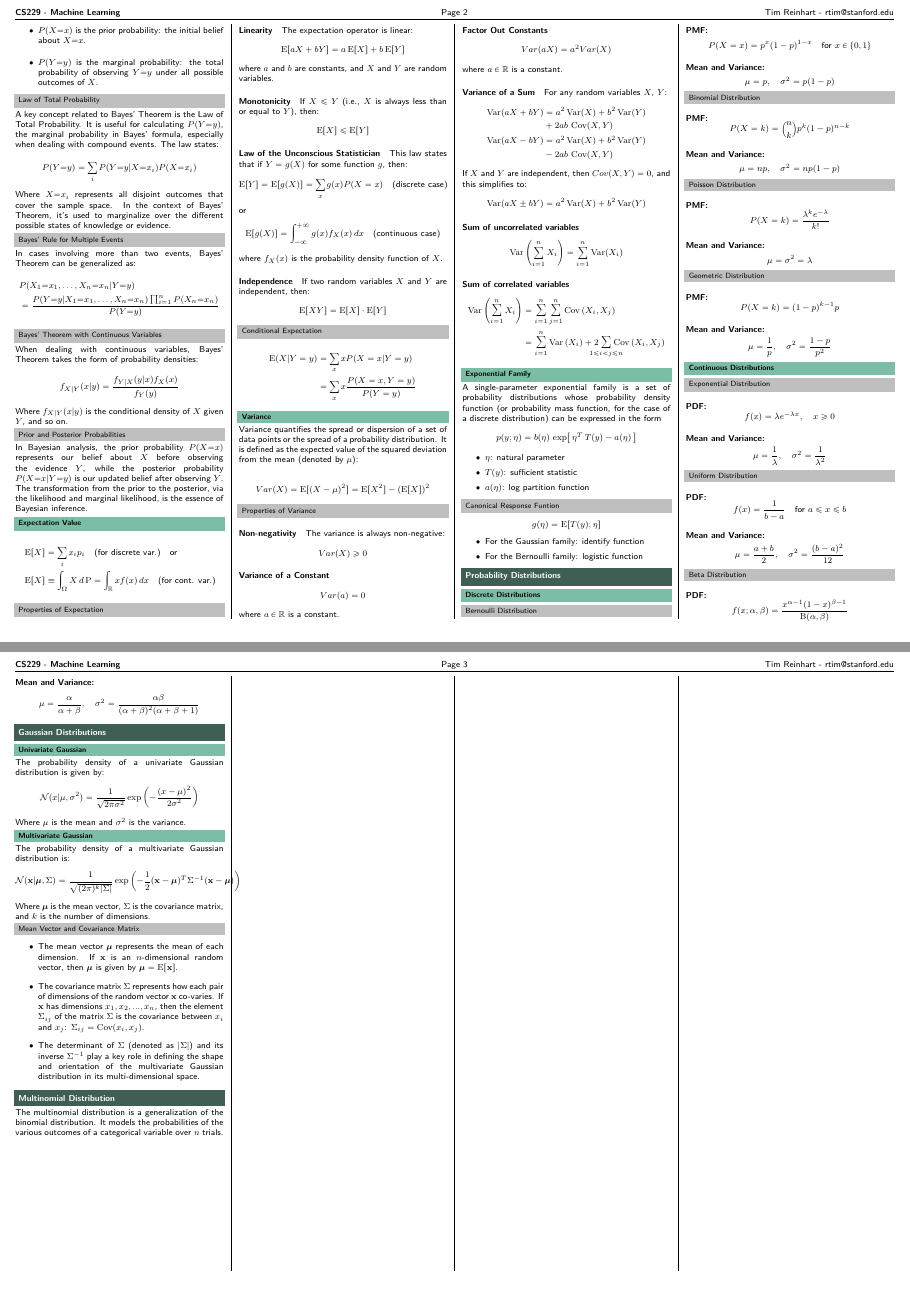
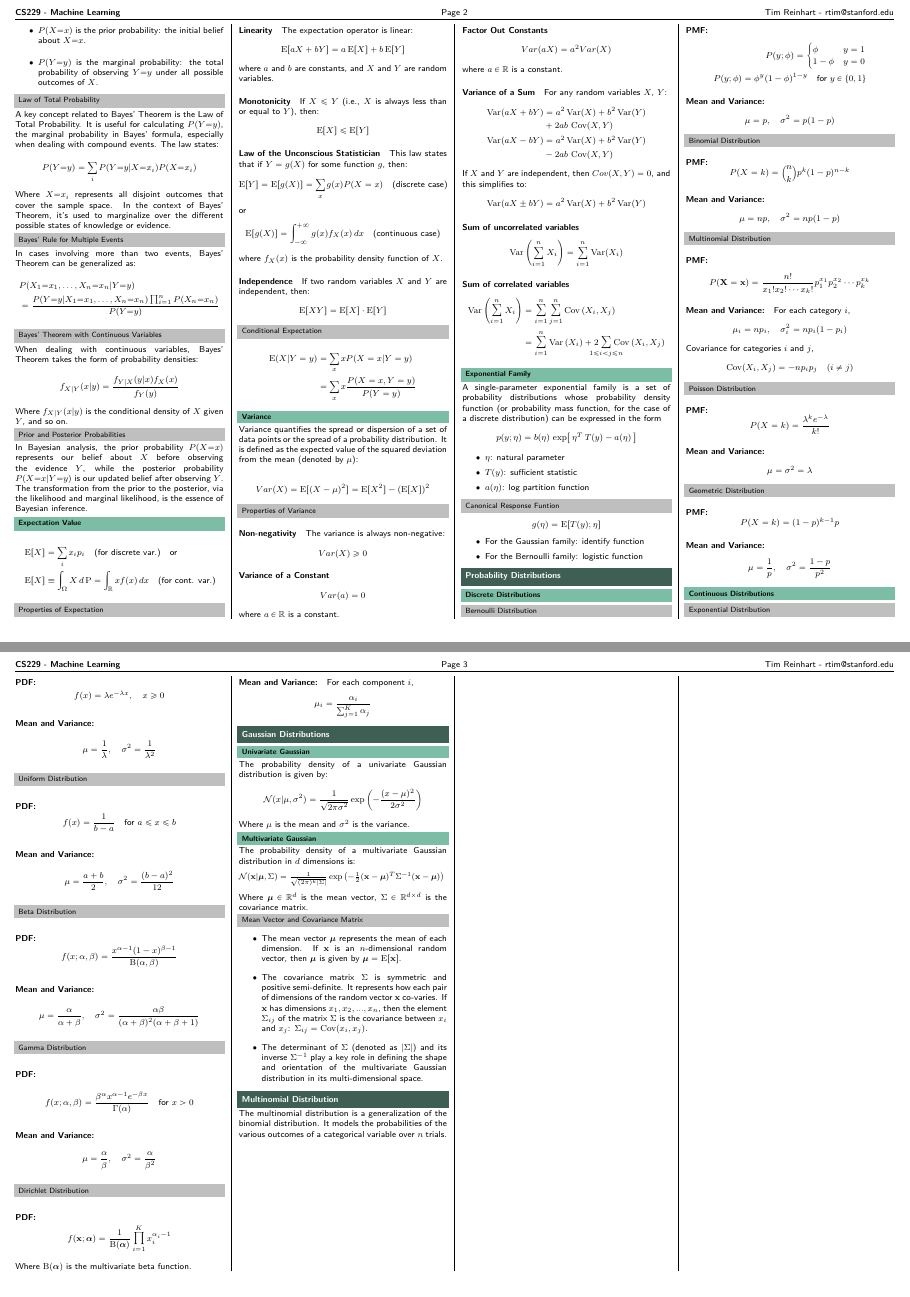
Before and after one commit to TimReX-22/cs229_linalg_cheatsheet, a LaTeX document (linalg_cheatsheet.tex): pages 2 and 3 of 3, joined at a grey line. Compiled offline with pdfLaTeX.

Commit message:
more distributions

```diff
--- a/linalg_cheatsheet.tex
+++ b/linalg_cheatsheet.tex
@@ -495,9 +495,14 @@
 
 	\subsubsection{Bernoulli Distribution}{}
 	\paragraph{PMF:}
-	$$
-		P(X = x) = p^x (1-p)^{1-x} \quad \text{for } x \in \{0,1\}
-	$$
+	\begin{align*}
+		P(y;\phi) = \begin{cases}
+			\phi     & y = 1 \\
+			1 - \phi & y = 0
+		\end{cases} \\
+		P(y;\phi) = \phi^y (1-\phi)^{1-y} \quad \text{for } y \in \{0,1\}
+	\end{align*}
+
 	\paragraph{Mean and Variance:}
 	$$
 		\mu = p, \quad \sigma^2 = p(1 - p)
@@ -511,6 +516,21 @@
 	\paragraph{Mean and Variance:}
 	$$
 		\mu = np, \quad \sigma^2 = np(1 - p)
+	$$
+
+	\subsubsection{Multinomial Distribution}{}
+	\paragraph{PMF:}
+	$$
+		P(\mathbf{X} = \mathbf{x}) = \frac{n!}{x_1! x_2! \cdots x_k!} p_1^{x_1} p_2^{x_2} \cdots p_k^{x_k}
+	$$
+	\paragraph{Mean and Variance:}
+	For each category $i$,
+	$$
+		\mu_i = np_i, \quad \sigma^2_i = np_i(1 - p_i)
+	$$
+	Covariance for categories $i$ and $j$,
+	$$
+		\mathrm{Cov}(X_i, X_j) = -np_i p_j \quad (i \neq j)
 	$$
 
 	\subsubsection{Poisson Distribution}{}
@@ -565,6 +585,29 @@
 		\mu = \frac{\alpha}{\alpha + \beta}, \quad \sigma^2 = \frac{\alpha \beta}{(\alpha + \beta)^2 (\alpha + \beta + 1)}
 	$$
 
+	\subsubsection{Gamma Distribution}{}
+	\paragraph{PDF:}
+	$$
+		f(x; \alpha, \beta) = \frac{\beta^\alpha x^{\alpha - 1} e^{-\beta x}}{\Gamma(\alpha)} \quad \text{for } x > 0
+	$$
+	\paragraph{Mean and Variance:}
+	$$
+		\mu = \frac{\alpha}{\beta}, \quad \sigma^2 = \frac{\alpha}{\beta^2}
+	$$
+
+	\subsubsection{Dirichlet Distribution}{}
+	\paragraph{PDF:}
+	$$
+		f(\mathbf{x}; \boldsymbol{\alpha}) = \frac{1}{\mathrm{B}(\boldsymbol{\alpha})} \prod_{i=1}^{K} x_i^{\alpha_i - 1}
+	$$
+	Where $\mathrm{B}(\boldsymbol{\alpha})$ is the multivariate beta function.
+	\paragraph{Mean and Variance:}
+	For each component $i$,
+	$$
+		\mu_i = \frac{\alpha_i}{\sum_{j=1}^K \alpha_j}
+	$$
+
+
 	\section{Gaussian Distributions}
 	\subsection{Univariate Gaussian}
 	The probability density of a univariate Gaussian distribution is given by:
@@ -574,15 +617,23 @@
 	Where $\mu$ is the mean and $\sigma^2$ is the variance.
 
 	\subsection{Multivariate Gaussian}
-	The probability density of a multivariate Gaussian distribution is:
-	$$
-		\mathcal{N}(\mathbf{x} | \boldsymbol{\mu}, \Sigma) = \frac{1}{\sqrt{(2\pi)^k |\Sigma|}} \exp\left( -\frac{1}{2} (\mathbf{x} - \boldsymbol{\mu})^T \Sigma^{-1} (\mathbf{x} - \boldsymbol{\mu}) \right)
-	$$
-	Where $\boldsymbol{\mu}$ is the mean vector, $\Sigma$ is the covariance matrix, and $k$ is the number of dimensions.
+	The probability density of a multivariate Gaussian distribution in $d$ dimensions is:
+
+	\vskip5pt
+
+	\resizebox{\hsize}{!}{%
+		$
+			\mathcal{N}(\mathbf{x} | \boldsymbol{\mu}, \Sigma) = \frac{1}{\sqrt{(2\pi)^k |\Sigma|}} \exp\left( -\frac{1}{2} (\mathbf{x} - \boldsymbol{\mu})^T \Sigma^{-1} (\mathbf{x} - \boldsymbol{\mu}) \right)
+		$
+	}
+	\vskip5pt
+
+	Where $\boldsymbol{\mu}\in\mathbb{R}^d$ is the mean vector, $\Sigma\in\mathbb{R}^{d\times d}$ is the covariance matrix.
+
 	\subsubsection{Mean Vector and Covariance Matrix}{}
 	\begin{itemize}
 		\item The mean vector \(\boldsymbol{\mu}\) represents the mean of each dimension. If \(\mathbf{x}\) is an \(n\)-dimensional random vector, then \(\boldsymbol{\mu}\) is given by \(\boldsymbol{\mu} = \operatorname{E}[\mathbf{x}]\).
-		\item The covariance matrix \(\Sigma\) represents how each pair of dimensions of the random vector \(\mathbf{x}\) co-varies. If \(\mathbf{x}\) has dimensions \(x_1, x_2, ..., x_n\), then the element \(\Sigma_{ij}\) of the matrix \(\Sigma\) is the covariance between \(x_i\) and \(x_j\): \(\Sigma_{ij} = \operatorname{Cov}(x_i, x_j)\).
+		\item The covariance matrix \(\Sigma\) is symmetric and positive semi-definite. It represents how each pair of dimensions of the random vector \(\mathbf{x}\) co-varies. If \(\mathbf{x}\) has dimensions \(x_1, x_2, ..., x_n\), then the element \(\Sigma_{ij}\) of the matrix \(\Sigma\) is the covariance between \(x_i\) and \(x_j\): \(\Sigma_{ij} = \operatorname{Cov}(x_i, x_j)\).
 		\item The determinant of \(\Sigma\) (denoted as \(|\Sigma|\)) and its inverse \(\Sigma^{-1}\) play a key role in defining the shape and orientation of the multivariate Gaussian distribution in its multi-dimensional space.
 	\end{itemize}
 
```
Also changed, not shown: linalg_cheatsheet.pdf, 1 other file.
